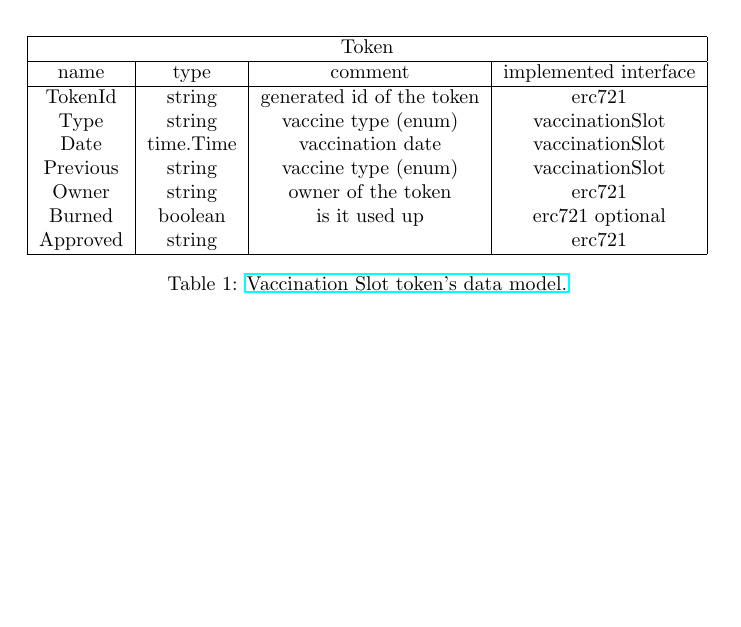
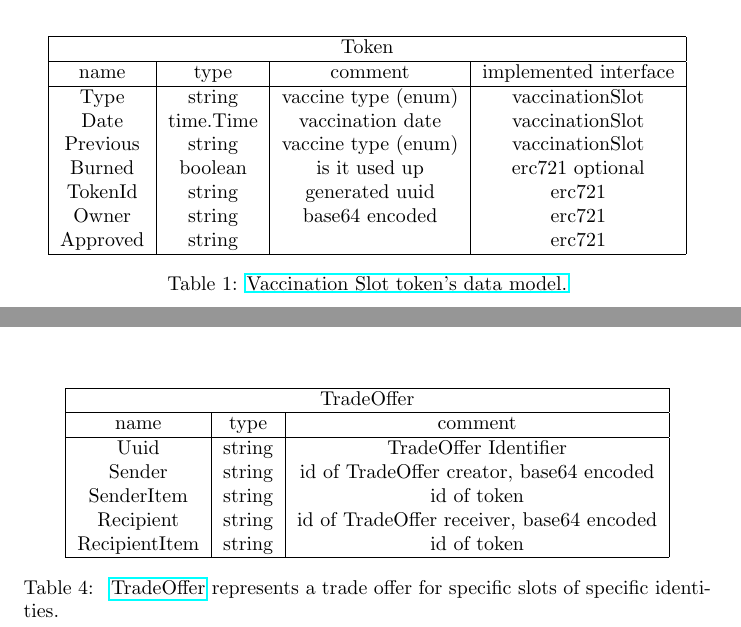
Before and after one commit to perryd01/vaccination-slot, a LaTeX document (doc/spec.tex, which reads doc/smart_contract.tex): part of page 4 of 11 before the commit and two parts of pages 4 and 5 of 11 after it, the two joined at a grey line, cut so that both start at the same text, the shorter picture padded with empty space. Compiled offline with pdfLaTeX; a LaTeX package or settings file that is missing is left out.

Commit message:
fix stuff (#55)

```diff
--- a/doc/smart_contract.tex
+++ b/doc/smart_contract.tex
@@ -50,17 +51,17 @@ TokenId is generated as a Universal Unique Identifier. Type is actually an \emph
     \centering
     \begin{tabular}{|c | c | c | c |}
       \hline
-      \multicolumn{4}{|c|}{Token}                                              \\
+      \multicolumn{4}{|c|}{Token}                                        \\
       \hline
-      name     & type      & comment                   & implemented interface \\
+      name     & type      & comment             & implemented interface \\
       \hline
-      TokenId  & string    & generated id of the token & erc721                \\
-      Type     & string    & vaccine type (enum)       & vaccinationSlot       \\
-      Date     & time.Time & vaccination date          & vaccinationSlot       \\
-      Previous & string    & vaccine type (enum)       & vaccinationSlot       \\
-      Owner    & string    & owner of the token        & erc721                \\
-      Burned   & boolean   & is it used up             & erc721 optional       \\
-      Approved & string    &                           & erc721                \\
+      Type     & string    & vaccine type (enum) & vaccinationSlot       \\
+      Date     & time.Time & vaccination date    & vaccinationSlot       \\
+      Previous & string    & vaccine type (enum) & vaccinationSlot       \\
+      Burned   & boolean   & is it used up       & erc721 optional       \\
+      TokenId  & string    & generated uuid      & erc721                \\
+      Owner    & string    & base64 encoded      & erc721                \\
+      Approved & string    &                     & erc721                \\
       \hline
     \end{tabular}
     \caption{\href{https://pkg.go.dev/github.com/perryd01/vaccination-slot/chaincode\#VaccinationSlot}{Vaccination Slot token's data model.}}
@@ -101,6 +102,26 @@ TokenId is generated as a Universal Unique Identifier. Type is actually an \emph
       \hline
     \end{tabular}
     \caption{\gopkg{\#Transfer}{Transfer} object's data model.}
+  \end{table}
+\end{center}
+
+\begin{center}
+  \begin{table}[!ht]
+    \centering
+    \begin{tabular}{|c|c|c|}
+      \hline
+      \multicolumn{3}{|c|}{TradeOffer}                                   \\
+      \hline
+      name          & type   & comment                                   \\
+      \hline
+      Uuid          & string & TradeOffer Identifier                     \\
+      Sender        & string & id of TradeOffer creator, base64 encoded  \\
+      SenderItem    & string & id of token                               \\
+      Recipient     & string & id of TradeOffer receiver, base64 encoded \\
+      RecipientItem & string & id of token                               \\
+      \hline
+    \end{tabular}
+    \caption{\gopkg{\#TradeOffer}{TradeOffer} represents a trade offer for specific slots of specific identities.}
   \end{table}
 \end{center}
 
```
Also changed, not shown: doc/deploying.tex (+6 -0 lines), doc/smart_contract.tex (13 more changed lines).
